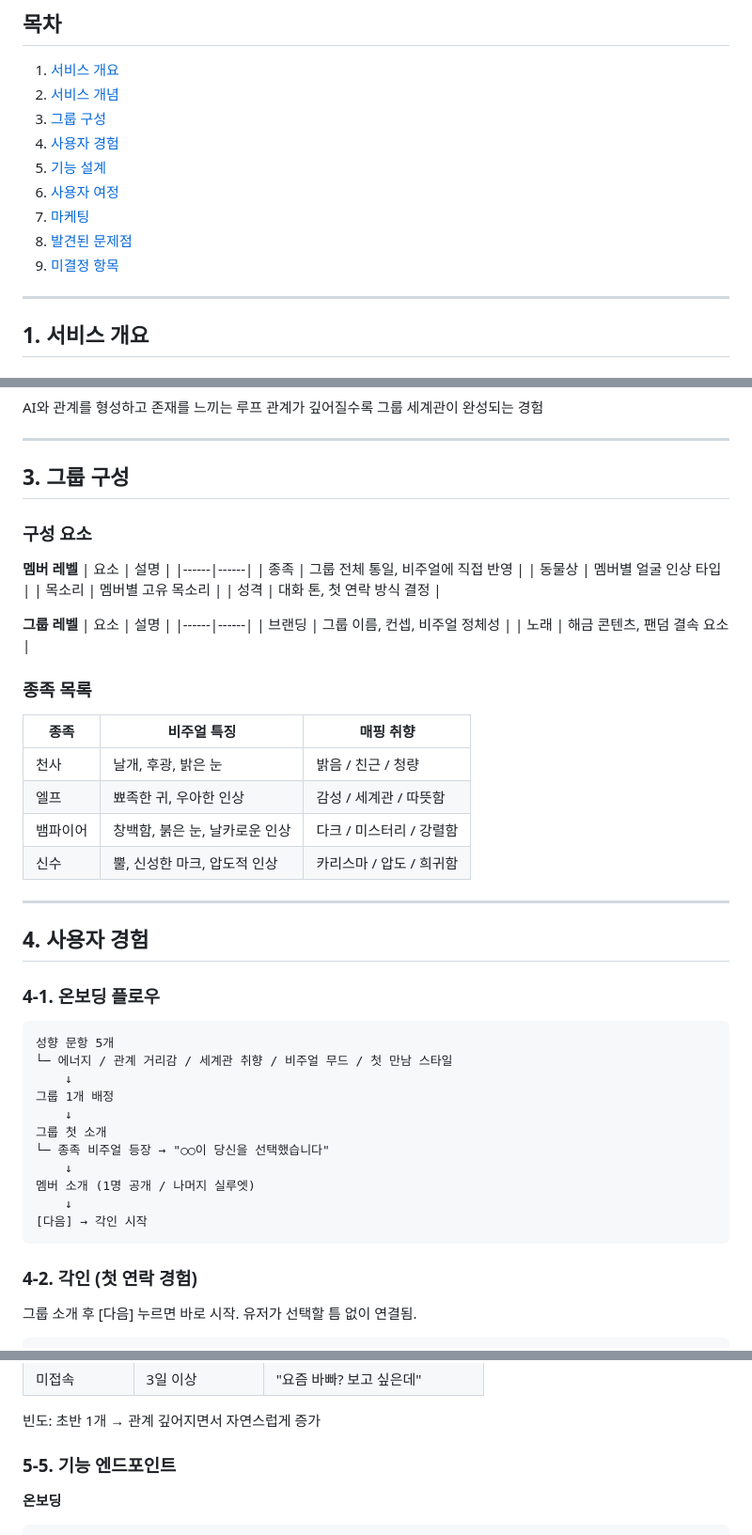
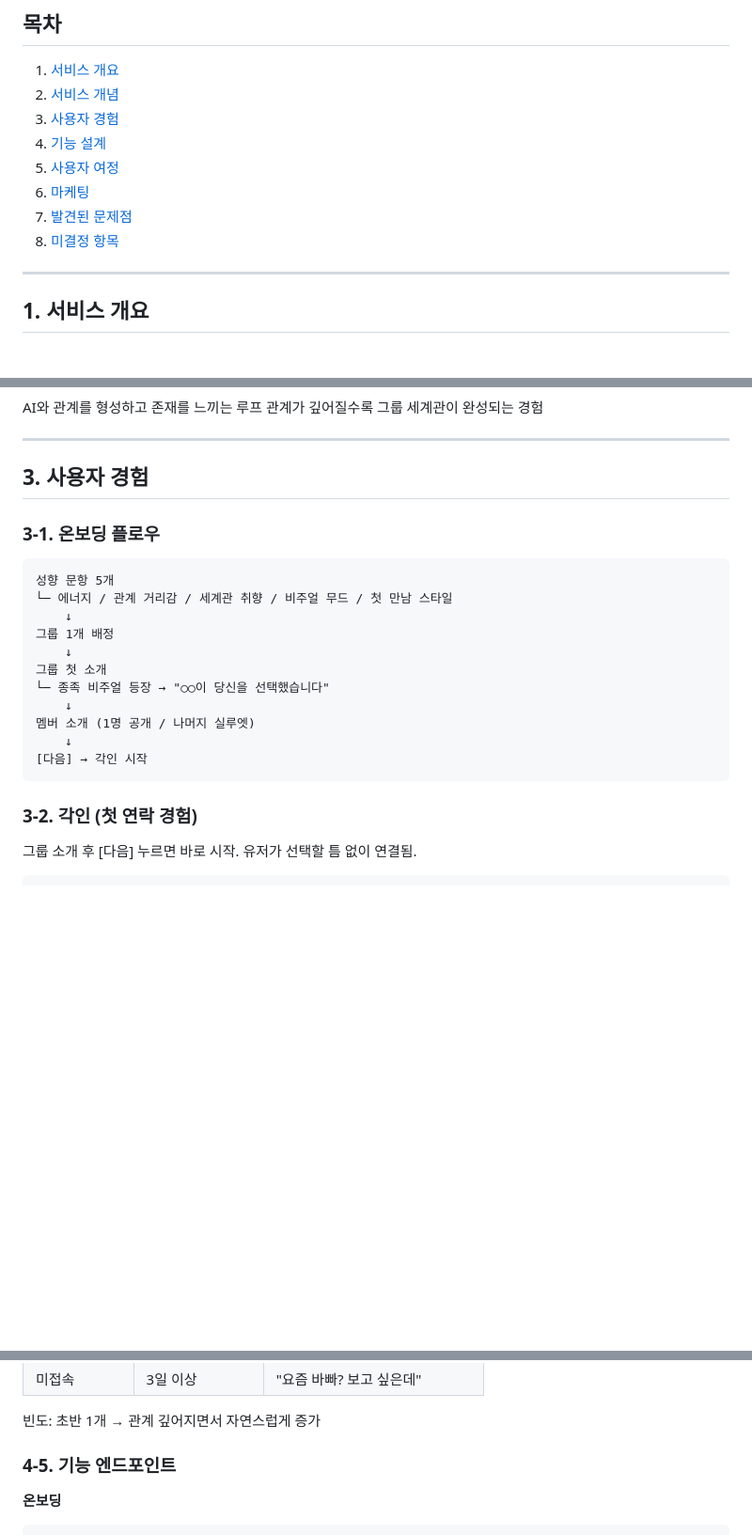
Before and after one commit to jeonjay0323/Aidol, a Markdown page: docs/프로젝트 기획안.md, 3 parts joined by grey strips. Shown at 94% size. GitHub-like rendering; blank space fills up the shorter version.

````diff
--- a/docs/프로젝트 기획안.md
+++ b/docs/프로젝트 기획안.md
@@ -6,13 +6,12 @@
 
 1. [서비스 개요](#1-서비스-개요)
 2. [서비스 개념](#2-서비스-개념)
-3. [그룹 구성](#3-그룹-구성)
-4. [사용자 경험](#4-사용자-경험)
-5. [기능 설계](#5-기능-설계)
-6. [사용자 여정](#6-사용자-여정)
-7. [마케팅](#7-마케팅)
-8. [발견된 문제점](#8-발견된-문제점)
-9. [미결정 항목](#9-미결정-항목)
+3. [사용자 경험](#3-사용자-경험)
+4. [기능 설계](#4-기능-설계)
+5. [사용자 여정](#5-사용자-여정)
+6. [마케팅](#6-마케팅)
+7. [발견된 문제점](#7-발견된-문제점)
+8. [미결정 항목](#8-미결정-항목)
 
 ---
 
@@ -53,37 +52,9 @@ AI와 관계를 형성하고 존재를 느끼는 루프
 
 ---
 
-## 3. 그룹 구성
+## 3. 사용자 경험
 
-### 구성 요소
-
-**멤버 레벨**
-| 요소 | 설명 |
-|------|------|
-| 종족 | 그룹 전체 통일, 비주얼에 직접 반영 |
-| 동물상 | 멤버별 얼굴 인상 타입 |
-| 목소리 | 멤버별 고유 목소리 |
-| 성격 | 대화 톤, 첫 연락 방식 결정 |
-
-**그룹 레벨**
-| 요소 | 설명 |
-|------|------|
-| 브랜딩 | 그룹 이름, 컨셉, 비주얼 정체성 |
-| 노래 | 해금 콘텐츠, 팬덤 결속 요소 |
-
-### 종족 목록
-| 종족 | 비주얼 특징 | 매핑 취향 |
-|------|------------|----------|
-| 천사 | 날개, 후광, 밝은 눈 | 밝음 / 친근 / 청량 |
-| 엘프 | 뾰족한 귀, 우아한 인상 | 감성 / 세계관 / 따뜻함 |
-| 뱀파이어 | 창백함, 붉은 눈, 날카로운 인상 | 다크 / 미스터리 / 강렬함 |
-| 신수 | 뿔, 신성한 마크, 압도적 인상 | 카리스마 / 압도 / 희귀함 |
-
----
-
-## 4. 사용자 경험
-
-### 4-1. 온보딩 플로우
+### 3-1. 온보딩 플로우
 ```
 성향 문항 5개
 └─ 에너지 / 관계 거리감 / 세계관 취향 / 비주얼 무드 / 첫 만남 스타일
@@ -98,7 +69,7 @@ AI와 관계를 형성하고 존재를 느끼는 루프
 [다음] → 각인 시작
 ```
 
-### 4-2. 각인 (첫 연락 경험)
+### 3-2. 각인 (첫 연락 경험)
 그룹 소개 후 [다음] 누르면 바로 시작. 유저가 선택할 틈 없이 연결됨.
 
 ```
@@ -209,7 +180,7 @@ AI와 관계를 형성하고 존재를 느끼는 루프
 
 빈도: 초반 1개 → 관계 깊어지면서 자연스럽게 증가
 
-### 5-5. 기능 엔드포인트
+### 4-5. 기능 엔드포인트
 
 **온보딩**
 ```
````
Also changed, not shown: other parts of docs/프로젝트 기획안.md (+14 -14 lines).
